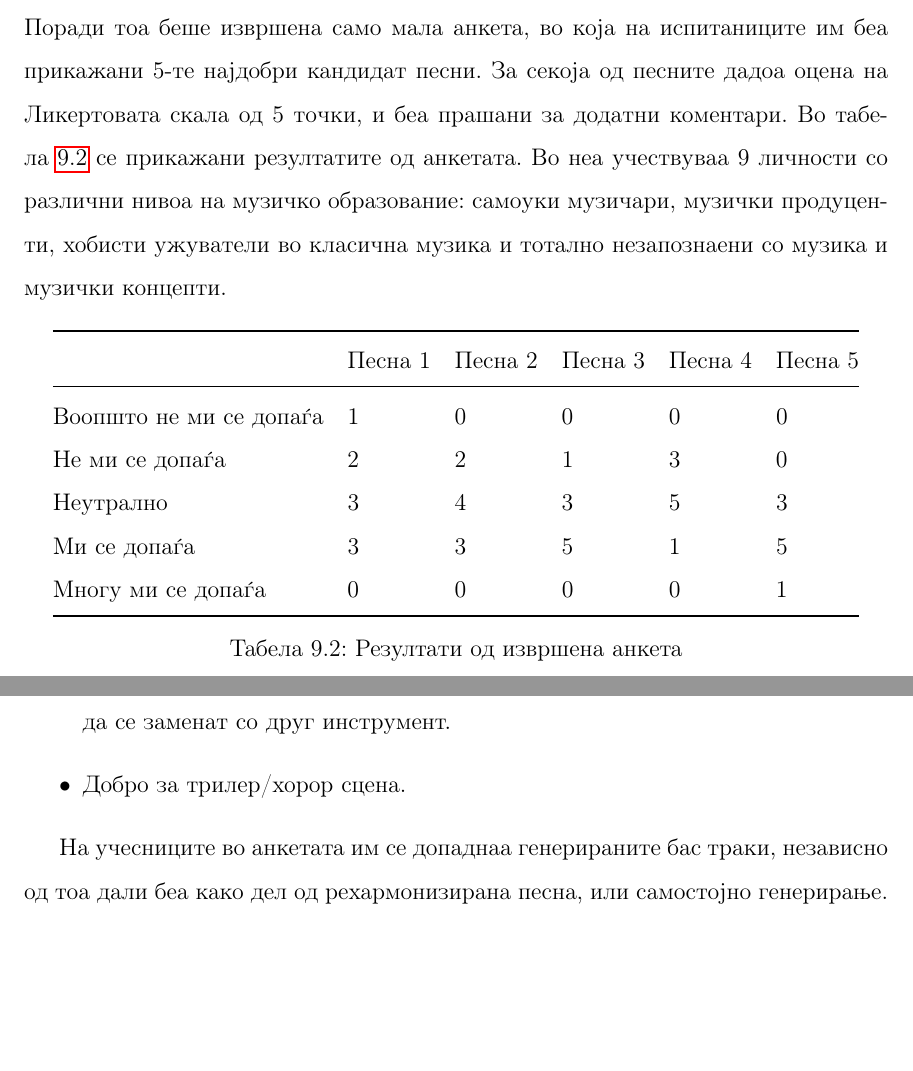
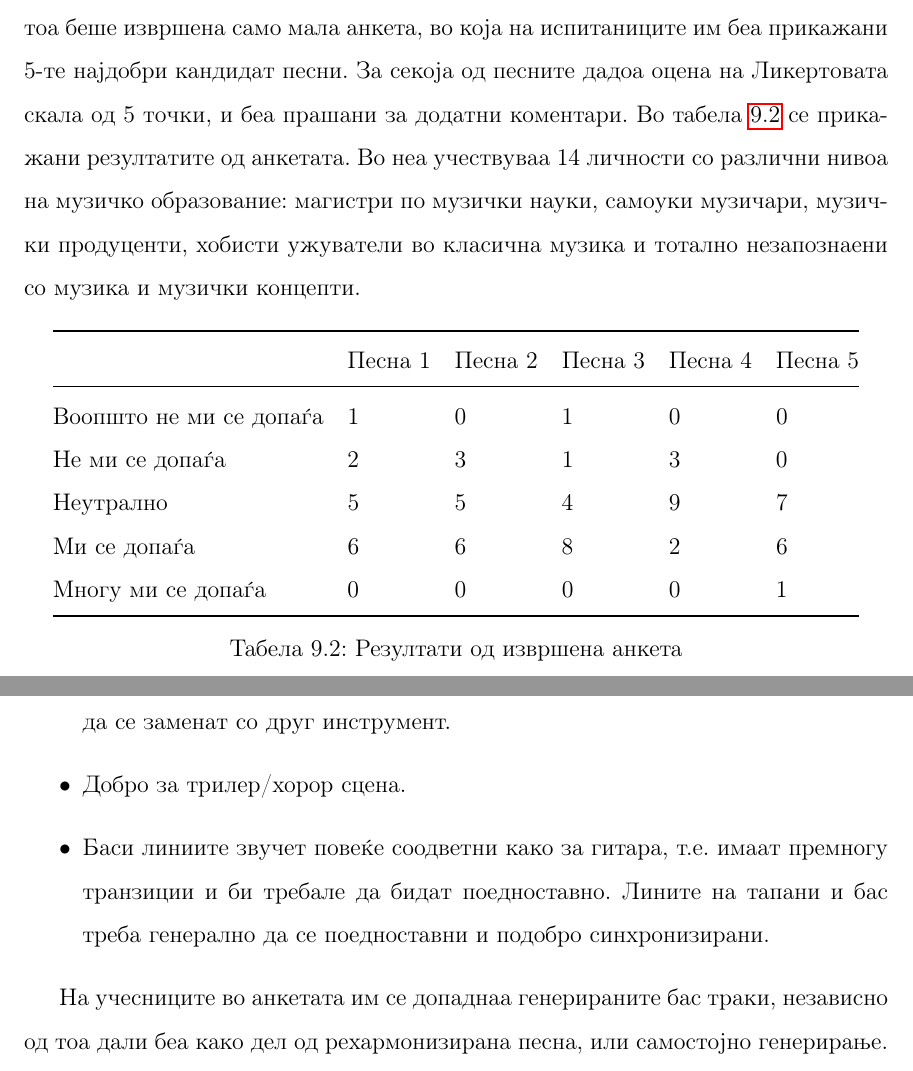
Before and after one commit to mdocevski/master_paper, a LaTeX thesis (Msc_Marko_Docevski_thesis_mk.tex, which reads MSc_Marko_Docevski_tekst.tex): two parts of pages 69 and 70 of 78, joined at a grey line, cut so that both start at the same text, the shorter picture padded with empty space. Compiled offline with pdfLaTeX.

Commit message:
Updates from ShareLaTeX

```diff
--- a/MSc_Marko_Docevski_tekst.tex
+++ b/MSc_Marko_Docevski_tekst.tex
@@ -536,17 +536,17 @@ LPD-5 податочното множество се покажа како од
 
 \subsection{Евалуација}
 
-За жал квалитетот на добиените резултати не достигна ниво за кое би можело да се каже дека наликува на човечки компонирана музика. Затоа немаше поента извршување на тестирање во стилот на Турингов тест како во \cite{Hadjeres2016,Liang2017,Yang2017}. Поради тоа беше извршена само мала анкета, во која на испитаниците им беа прикажани 5-те најдобри кандидат песни. За секоја од песните дадоа оцена на Ликертовата скала од 5 точки, и беа прашани за додатни коментари. Во табела \ref{tab:anketa} се прикажани резултатите од анкетата. Во неа учествуваа 9 личности со различни нивоа на музичко образование: самоуки музичари, музички продуценти, хобисти ужуватели во класична музика и тотално незапознаени со музика и музички концепти.
+За жал квалитетот на добиените резултати не достигна ниво за кое би можело да се каже дека наликува на човечки компонирана музика. Затоа немаше поента извршување на тестирање во стилот на Турингов тест како во \cite{Hadjeres2016,Liang2017,Yang2017}. Поради тоа беше извршена само мала анкета, во која на испитаниците им беа прикажани 5-те најдобри кандидат песни. За секоја од песните дадоа оцена на Ликертовата скала од 5 точки, и беа прашани за додатни коментари. Во табела \ref{tab:anketa} се прикажани резултатите од анкетата. Во неа учествуваа 14 личности со различни нивоа на музичко образование: магистри по музички науки, самоуки музичари, музички продуценти, хобисти ужуватели во класична музика и тотално незапознаени со музика и музички концепти.
 
 \begin{table}[H]
     \centering
 \begin{tabular}{@{}llllll@{}}
 \toprule
    & \multicolumn{1}{c}{Песна 1} & Песна 2 & Песна 3 & Песна 4 & Песна 5 \\ \midrule
-Воопшто не ми се допаѓа &  1         &   0      &   0      &   0      &   0      \\
-Не ми се допаѓа         &  2         &   2      &   1      &   3      &   0      \\
-Неутрално               &  3         &   4      &   3      &   5      &   3      \\
-Ми се допаѓа            &  3         &   3      &   5      &   1      &   5      \\
+Воопшто не ми се допаѓа &  1         &   0      &   1      &   0      &   0      \\
+Не ми се допаѓа         &  2         &   3      &   1      &   3      &   0      \\
+Неутрално               &  5         &   5      &   4      &   9      &   7      \\
+Ми се допаѓа            &  6         &   6      &   8      &   2      &   6      \\
 Многу ми се допаѓа      &  0         &   0      &   0      &   0      &   1      \\ \bottomrule
 \end{tabular}
     \caption{Резултати од извршена анкета}
@@ -566,6 +566,7 @@ LPD-5 податочното множество се покажа како од
     \item Не е лошо, но темпото е пребавно. Инаку убава и смиселна целина на композицијата.
     \item Очигледно е дека тапаните не ја дополнуваат бас траката. Можеби треба да се заменат со друг инструмент.
     \item Добро за трилер/хорор сцена.
+    \item Баси линиите звучет повеќе соодветни како за гитара, т.е. имаат премногу транзиции и би требале да бидат поедноставно. Лините на тапани и бас треба генерално да се поедноставни и подобро синхронизирани.
 \end{itemize}
 
 На учесниците во анкетата им се допаднаа генерираните бас траки, независно од тоа дали беа како дел од рехармонизирана песна, или самостојно генерирање. Делот со тапаните генерално беше негативно оценет, што највеќе се согледува од оцената на песната број 5, чија што пијано лента беше генерирана со двете траки, но при креирање на аудио записот траката со тапани беше исклучена. Тоа може да биде последица од природата на тренинг податоците, поточно моделот ги учи зависностите на бас и тапани траките, но не ги знае карактеристиките на поединечните звучни елементи, како и поради губењето на параметарот за интензитет од MIDI пораките, кој е заменет со $2/3$ од максималната вредност за интензитет.
```
Also changed, not shown: MSc_Marko_Docevski_tekst.tex (2 more changed lines).
